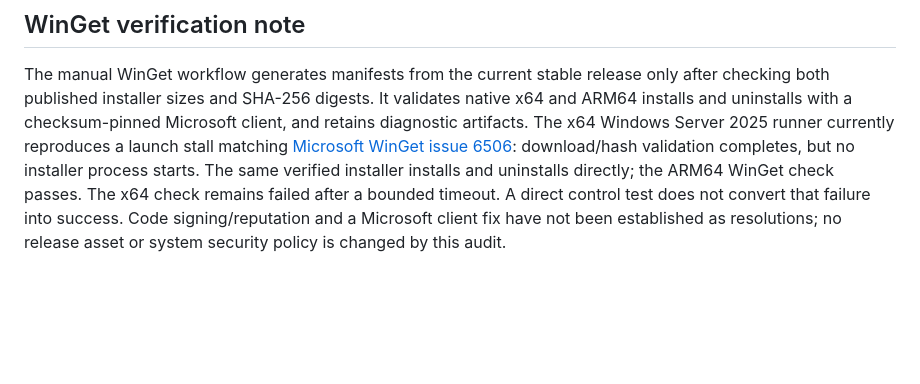
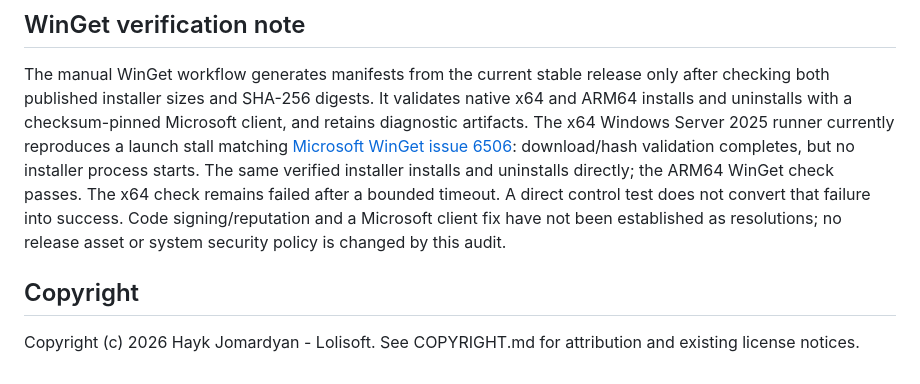
Before and after one commit to jomardyan/uoo-boot-manager, a Markdown page: README.md, the part around the change. GitHub-like rendering; blank space fills up the shorter version.

Commit message:
Add Hayk Jomardyan - Lolisoft copyright notice

```diff
--- a/README.md
+++ b/README.md
@@ -399,3 +399,8 @@ credit in the application UI. Third-party components retain their own licenses.
 ## WinGet verification note
 
 The manual WinGet workflow generates manifests from the current stable release only after checking both published installer sizes and SHA-256 digests. It validates native x64 and ARM64 installs and uninstalls with a checksum-pinned Microsoft client, and retains diagnostic artifacts. The x64 Windows Server 2025 runner currently reproduces a launch stall matching [Microsoft WinGet issue 6506](https://github.com/microsoft/winget-cli/issues/6506): download/hash validation completes, but no installer process starts. The same verified installer installs and uninstalls directly; the ARM64 WinGet check passes. The x64 check remains failed after a bounded timeout. A direct control test does not convert that failure into success. Code signing/reputation and a Microsoft client fix have not been established as resolutions; no release asset or system security policy is changed by this audit.
+
+## Copyright
+
+Copyright (c) 2026 Hayk Jomardyan - Lolisoft.
+See COPYRIGHT.md for attribution and existing license notices.
```
Also changed, not shown: COPYRIGHT.md (added, +3 -0 lines).
